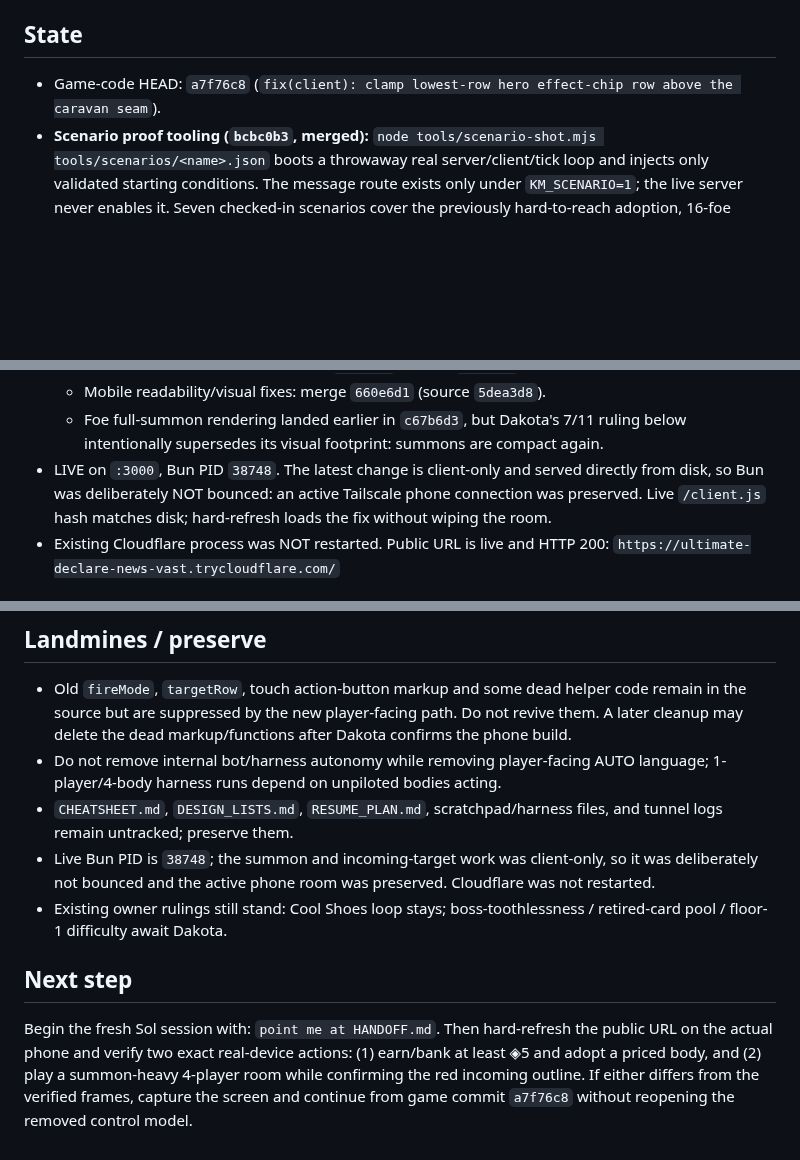
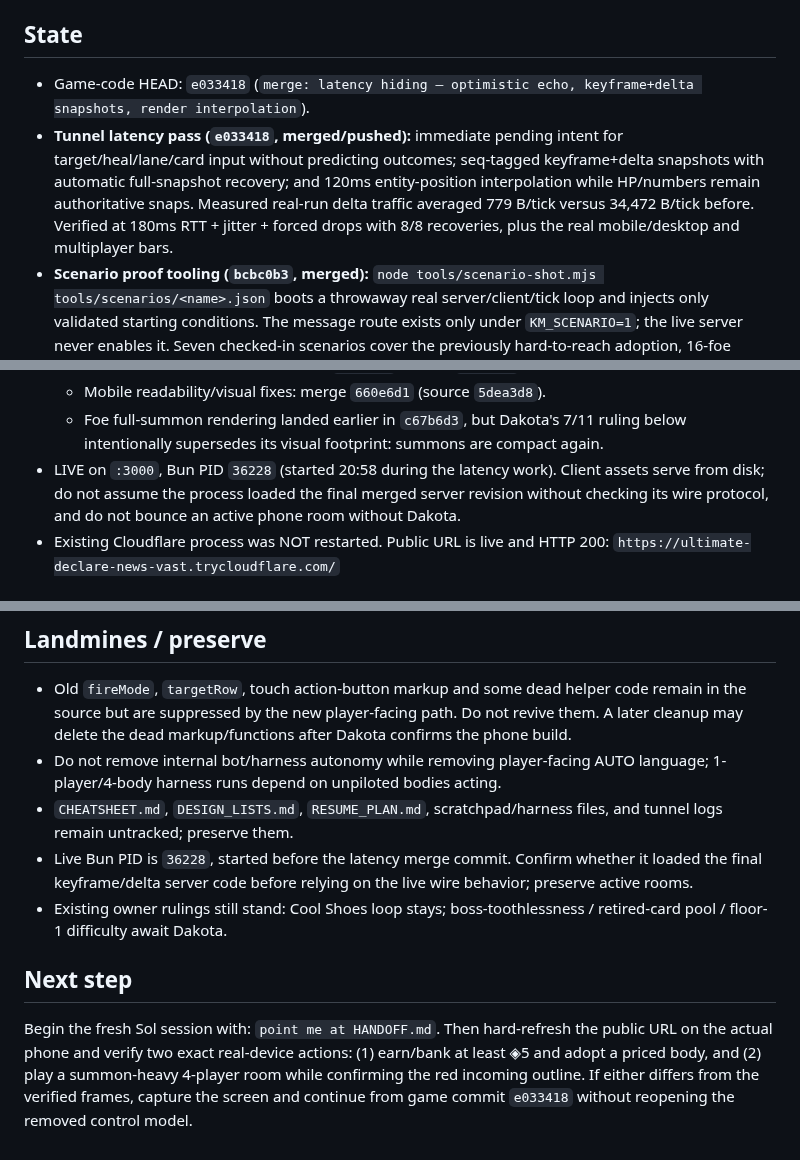
Before and after one commit to DakotaSitton/king-mimic, a Markdown page: HANDOFF.md, 3 parts joined by grey strips. GitHub-like rendering; blank space fills up the shorter version.

Commit message:
docs: include latency merge in Sol handoff

```diff
--- a/HANDOFF.md
+++ b/HANDOFF.md
@@ -4,7 +4,13 @@
 
 ## State
 
-- Game-code HEAD: `a7f76c8` (`fix(client): clamp lowest-row hero effect-chip row above the caravan seam`).
+- Game-code HEAD: `e033418` (`merge: latency hiding — optimistic echo, keyframe+delta snapshots,
+  render interpolation`).
+- **Tunnel latency pass (`e033418`, merged/pushed):** immediate pending intent for target/heal/lane/card
+  input without predicting outcomes; seq-tagged keyframe+delta snapshots with automatic full-snapshot
+  recovery; and 120ms entity-position interpolation while HP/numbers remain authoritative snaps.
+  Measured real-run delta traffic averaged 779 B/tick versus 34,472 B/tick before. Verified at 180ms
+  RTT + jitter + forced drops with 8/8 recoveries, plus the real mobile/desktop and multiplayer bars.
 - **Scenario proof tooling (`bcbc0b3`, merged):** `node tools/scenario-shot.mjs
   tools/scenarios/<name>.json` boots a throwaway real server/client/tick loop and injects only validated
   starting conditions. The message route exists only under `KM_SCENARIO=1`; the live server never
@@ -29,9 +35,9 @@
   - Warewolf timed form/body: merge `e3b5b74` (source `0d02bf1`).
   - Mobile readability/visual fixes: merge `660e6d1` (source `5dea3d8`).
   - Foe full-summon rendering landed earlier in `c67b6d3`, but Dakota's 7/11 ruling below intentionally supersedes its visual footprint: summons are compact again.
-- LIVE on `:3000`, Bun PID `38748`. The latest change is client-only and served directly from disk,
-  so Bun was deliberately NOT bounced: an active Tailscale phone connection was preserved. Live
-  `/client.js` hash matches disk; hard-refresh loads the fix without wiping the room.
+- LIVE on `:3000`, Bun PID `36228` (started 20:58 during the latency work). Client assets serve from
+  disk; do not assume the process loaded the final merged server revision without checking its wire
+  protocol, and do not bounce an active phone room without Dakota.
 - Existing Cloudflare process was NOT restarted. Public URL is live and HTTP 200:
   `https://ultimate-declare-news-vast.trycloudflare.com/`
 
@@ -120,8 +126,8 @@ still confirm the naturally earned-treasure path during the next phone run.
 - Old `fireMode`, `targetRow`, touch action-button markup and some dead helper code remain in the source but are suppressed by the new player-facing path. Do not revive them. A later cleanup may delete the dead markup/functions after Dakota confirms the phone build.
 - Do not remove internal bot/harness autonomy while removing player-facing AUTO language; 1-player/4-body harness runs depend on unpiloted bodies acting.
 - `CHEATSHEET.md`, `DESIGN_LISTS.md`, `RESUME_PLAN.md`, scratchpad/harness files, and tunnel logs remain untracked; preserve them.
-- Live Bun PID is `38748`; the summon and incoming-target work was client-only, so it was deliberately
-  not bounced and the active phone room was preserved. Cloudflare was not restarted.
+- Live Bun PID is `36228`, started before the latency merge commit. Confirm whether it loaded the
+  final keyframe/delta server code before relying on the live wire behavior; preserve active rooms.
 - Existing owner rulings still stand: Cool Shoes loop stays; boss-toothlessness / retired-card pool / floor-1 difficulty await Dakota.
 
 ## Next step
@@ -129,5 +135,5 @@ still confirm the naturally earned-treasure path during the next phone run.
 Begin the fresh Sol session with: `point me at HANDOFF.md`. Then hard-refresh the public URL on the
 actual phone and verify two exact real-device actions: (1) earn/bank at least ◈5 and adopt a priced
 body, and (2) play a summon-heavy 4-player room while confirming the red incoming outline. If either
-differs from the verified frames, capture the screen and continue from game commit `a7f76c8` without
+differs from the verified frames, capture the screen and continue from game commit `e033418` without
 reopening the removed control model.
```
Also changed, not shown: other parts of HANDOFF.md (+2 -2 lines).
